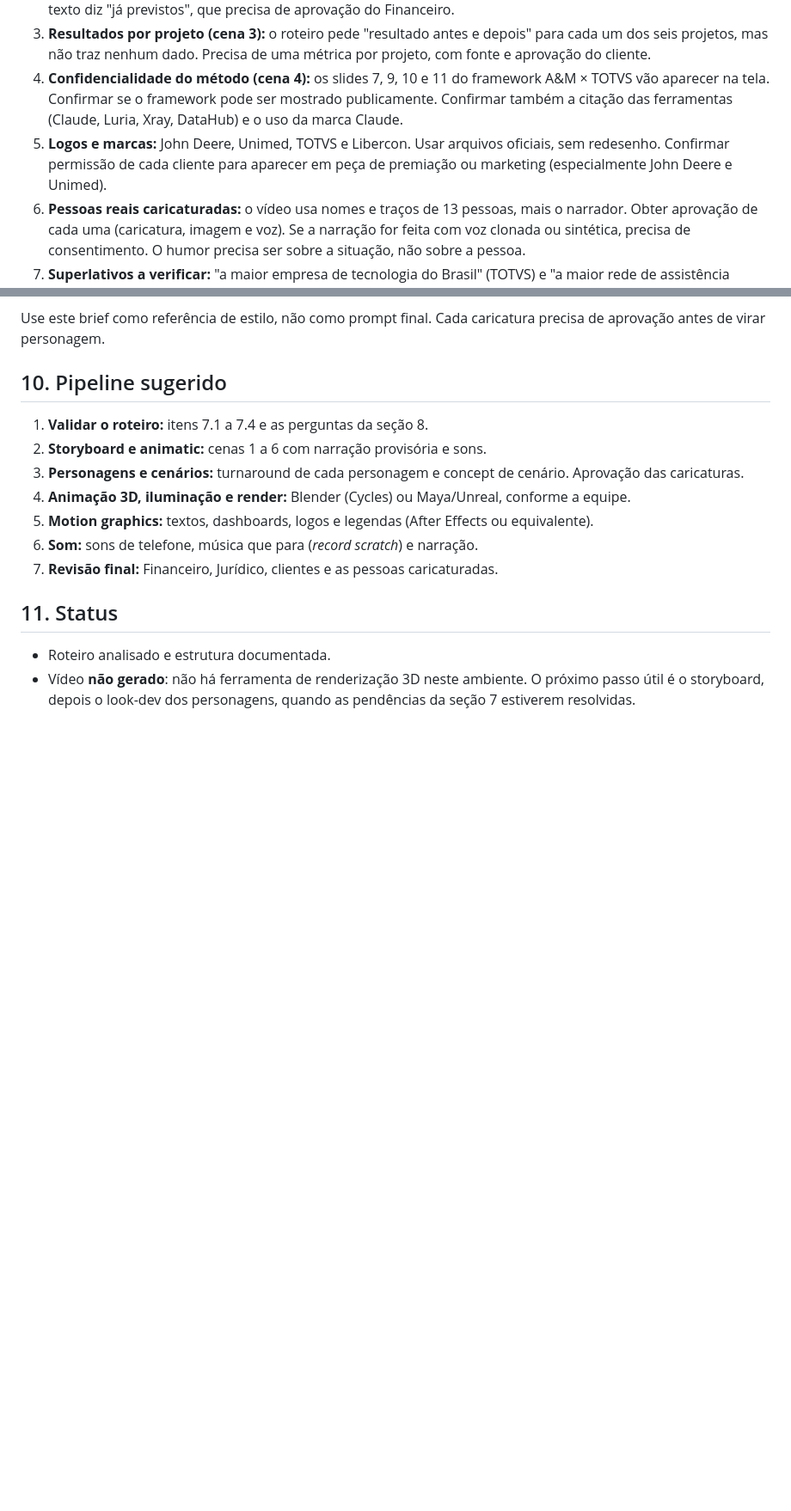
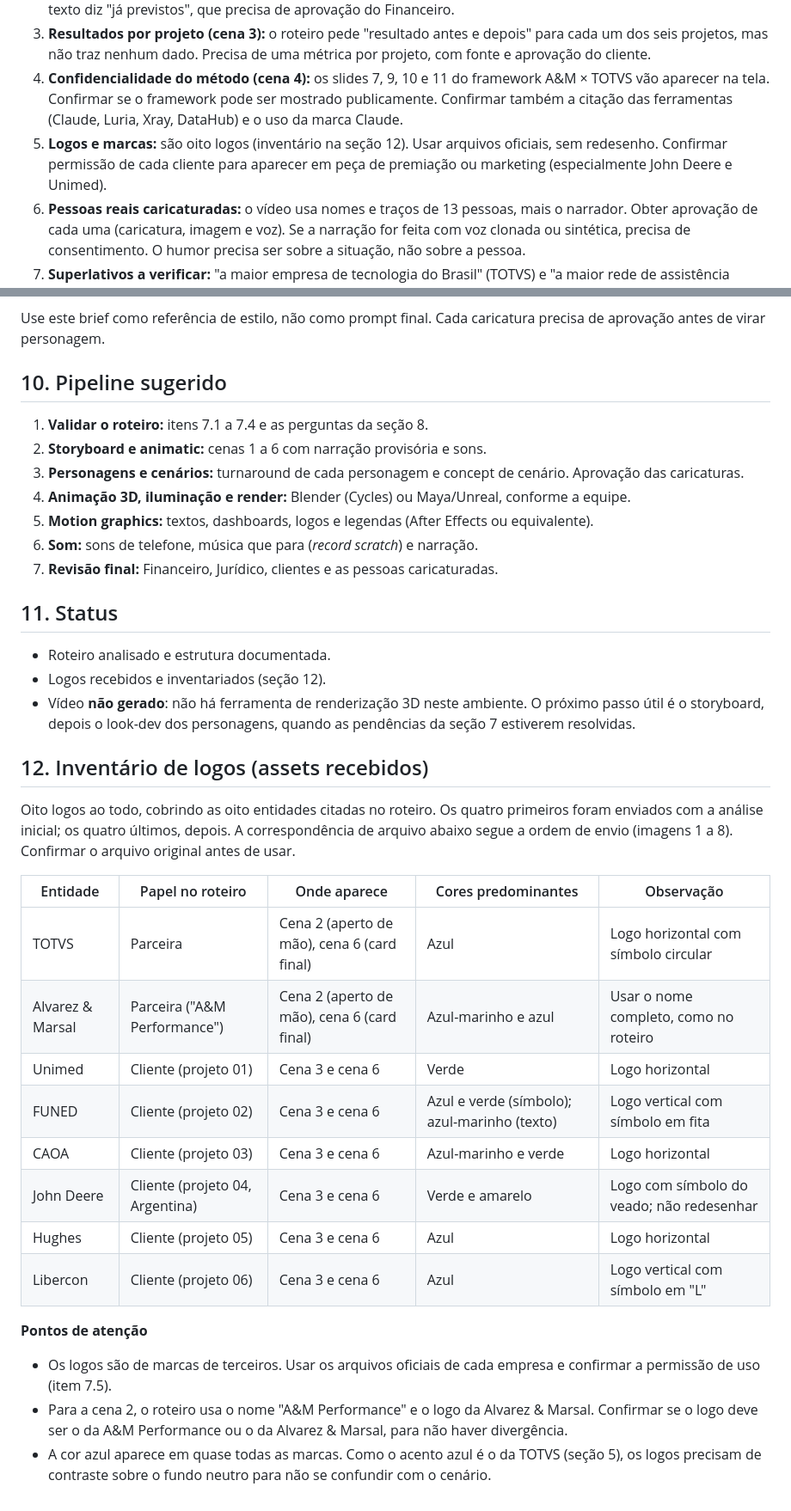
Before and after one commit to VictorVitorino/finaldoanovideo, a Markdown page: docs/analise-roteiro-projeto-do-ano.md, 2 parts joined by grey strips. Shown at 86% size. Drawn GitHub-style; blank space fills up the shorter version.

Commit message:
Inventariar logos do roteiro e atualizar pontos de atenção
Registra os oito logos recebidos (TOTVS, Alvarez & Marsal, Unimed,
FUNED, CAOA, John Deere, Hughes, Libercon), com cena de uso,
cores predominantes e observações de uso. Aponta a divergência entre
"A&M Performance" no roteiro e o logo da Alvarez & Marsal.

Co-Authored-By: Claude <noreply@anthropic.com>
Claude-Session: https://claude.ai/code/session_0116UAm6pwfesY2mBSKwZqY4

```diff
--- a/docs/analise-roteiro-projeto-do-ano.md
+++ b/docs/analise-roteiro-projeto-do-ano.md
@@ -106,7 +106,7 @@ Os 13 do quadro final são os 11 acima mais Vinicius de Sousa e Guilherme Antoni
 2. **Placeholder R$ [X] M (cenas 5 e 6):** precisa do valor e da fonte (previsto, contratado ou em pipeline). Hoje o texto diz "já previstos", que precisa de aprovação do Financeiro.
 3. **Resultados por projeto (cena 3):** o roteiro pede "resultado antes e depois" para cada um dos seis projetos, mas não traz nenhum dado. Precisa de uma métrica por projeto, com fonte e aprovação do cliente.
 4. **Confidencialidade do método (cena 4):** os slides 7, 9, 10 e 11 do framework A&M × TOTVS vão aparecer na tela. Confirmar se o framework pode ser mostrado publicamente. Confirmar também a citação das ferramentas (Claude, Luria, Xray, DataHub) e o uso da marca Claude.
-5. **Logos e marcas:** John Deere, Unimed, TOTVS e Libercon. Usar arquivos oficiais, sem redesenho. Confirmar permissão de cada cliente para aparecer em peça de premiação ou marketing (especialmente John Deere e Unimed).
+5. **Logos e marcas:** são oito logos (inventário na seção 12). Usar arquivos oficiais, sem redesenho. Confirmar permissão de cada cliente para aparecer em peça de premiação ou marketing (especialmente John Deere e Unimed).
 6. **Pessoas reais caricaturadas:** o vídeo usa nomes e traços de 13 pessoas, mais o narrador. Obter aprovação de cada uma (caricatura, imagem e voz). Se a narração for feita com voz clonada ou sintética, precisa de consentimento. O humor precisa ser sobre a situação, não sobre a pessoa.
 7. **Superlativos a verificar:** "a maior empresa de tecnologia do Brasil" (TOTVS) e "a maior rede de assistência médica do Brasil" (Unimed). Precisam de fonte ou de reescrita.
 8. **Jargão para o público:** MIT, TMO, GMO, FY26/FY27, P&L, NF, SLA, Remediação, Protheus, RM, "Collection Zero Defect". Para quem não é do setor, usar legenda ou glossário na tela.
@@ -142,4 +142,25 @@ Use este brief como referência de estilo, não como prompt final. Cada caricatu
 ## 11. Status
 
 - Roteiro analisado e estrutura documentada.
+- Logos recebidos e inventariados (seção 12).
 - Vídeo **não gerado**: não há ferramenta de renderização 3D neste ambiente. O próximo passo útil é o storyboard, depois o look-dev dos personagens, quando as pendências da seção 7 estiverem resolvidas.
+
+## 12. Inventário de logos (assets recebidos)
+
+Oito logos ao todo, cobrindo as oito entidades citadas no roteiro. Os quatro primeiros foram enviados com a análise inicial; os quatro últimos, depois. A correspondência de arquivo abaixo segue a ordem de envio (imagens 1 a 8). Confirmar o arquivo original antes de usar.
+
+| Entidade | Papel no roteiro | Onde aparece | Cores predominantes | Observação |
+|---|---|---|---|---|
+| TOTVS | Parceira | Cena 2 (aperto de mão), cena 6 (card final) | Azul | Logo horizontal com símbolo circular |
+| Alvarez & Marsal | Parceira ("A&M Performance") | Cena 2 (aperto de mão), cena 6 (card final) | Azul-marinho e azul | Usar o nome completo, como no roteiro |
+| Unimed | Cliente (projeto 01) | Cena 3 e cena 6 | Verde | Logo horizontal |
+| FUNED | Cliente (projeto 02) | Cena 3 e cena 6 | Azul e verde (símbolo); azul-marinho (texto) | Logo vertical com símbolo em fita |
+| CAOA | Cliente (projeto 03) | Cena 3 e cena 6 | Azul-marinho e verde | Logo horizontal |
+| John Deere | Cliente (projeto 04, Argentina) | Cena 3 e cena 6 | Verde e amarelo | Logo com símbolo do veado; não redesenhar |
+| Hughes | Cliente (projeto 05) | Cena 3 e cena 6 | Azul | Logo horizontal |
+| Libercon | Cliente (projeto 06) | Cena 3 e cena 6 | Azul | Logo vertical com símbolo em "L" |
+
+**Pontos de atenção**
+- Os logos são de marcas de terceiros. Usar os arquivos oficiais de cada empresa e confirmar a permissão de uso (item 7.5).
+- Para a cena 2, o roteiro usa o nome "A&M Performance" e o logo da Alvarez & Marsal. Confirmar se o logo deve ser o da A&M Performance ou o da Alvarez & Marsal, para não haver divergência.
+- A cor azul aparece em quase todas as marcas. Como o acento azul é o da TOTVS (seção 5), os logos precisam de contraste sobre o fundo neutro para não se confundir com o cenário.
```
